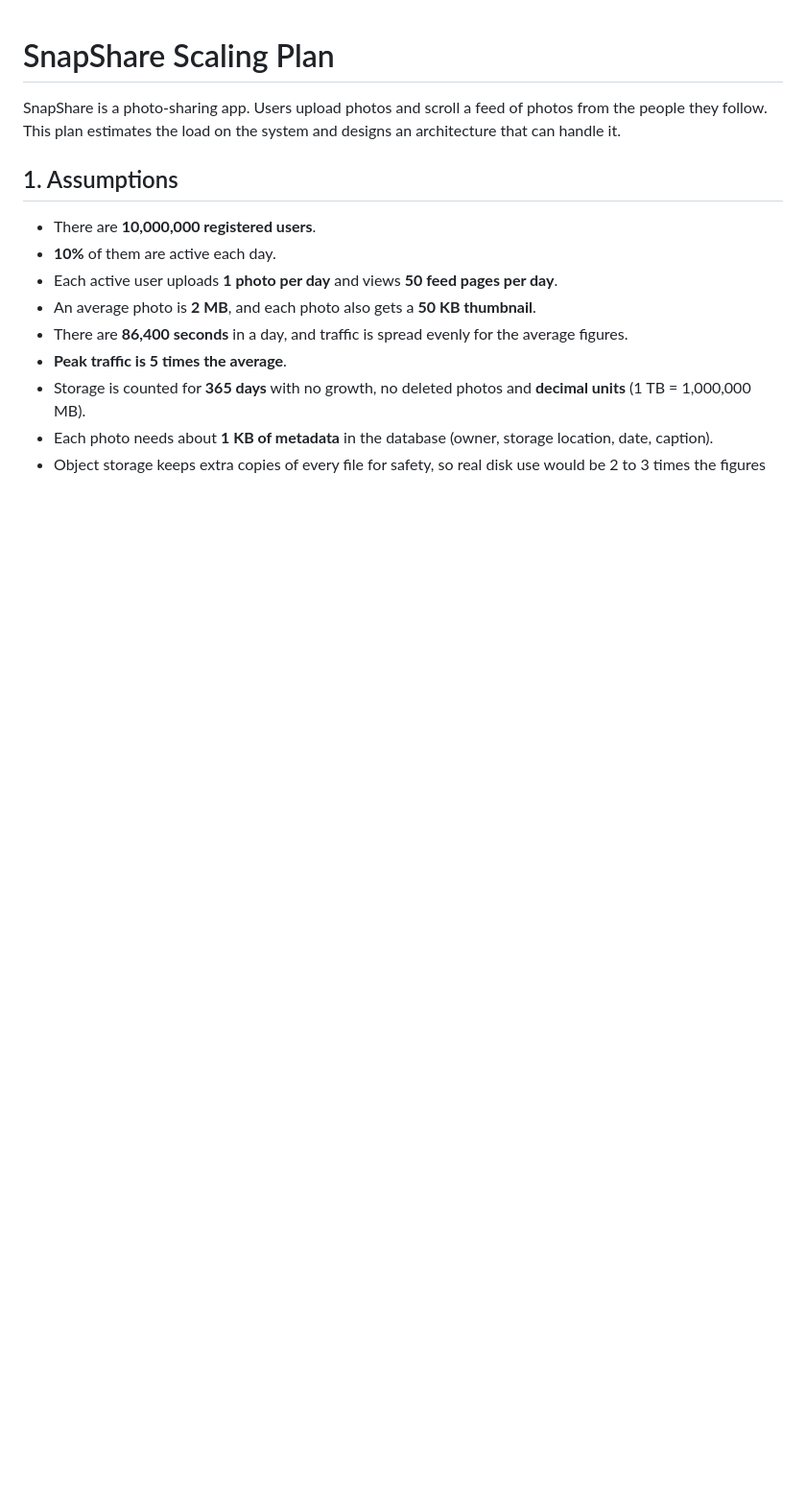
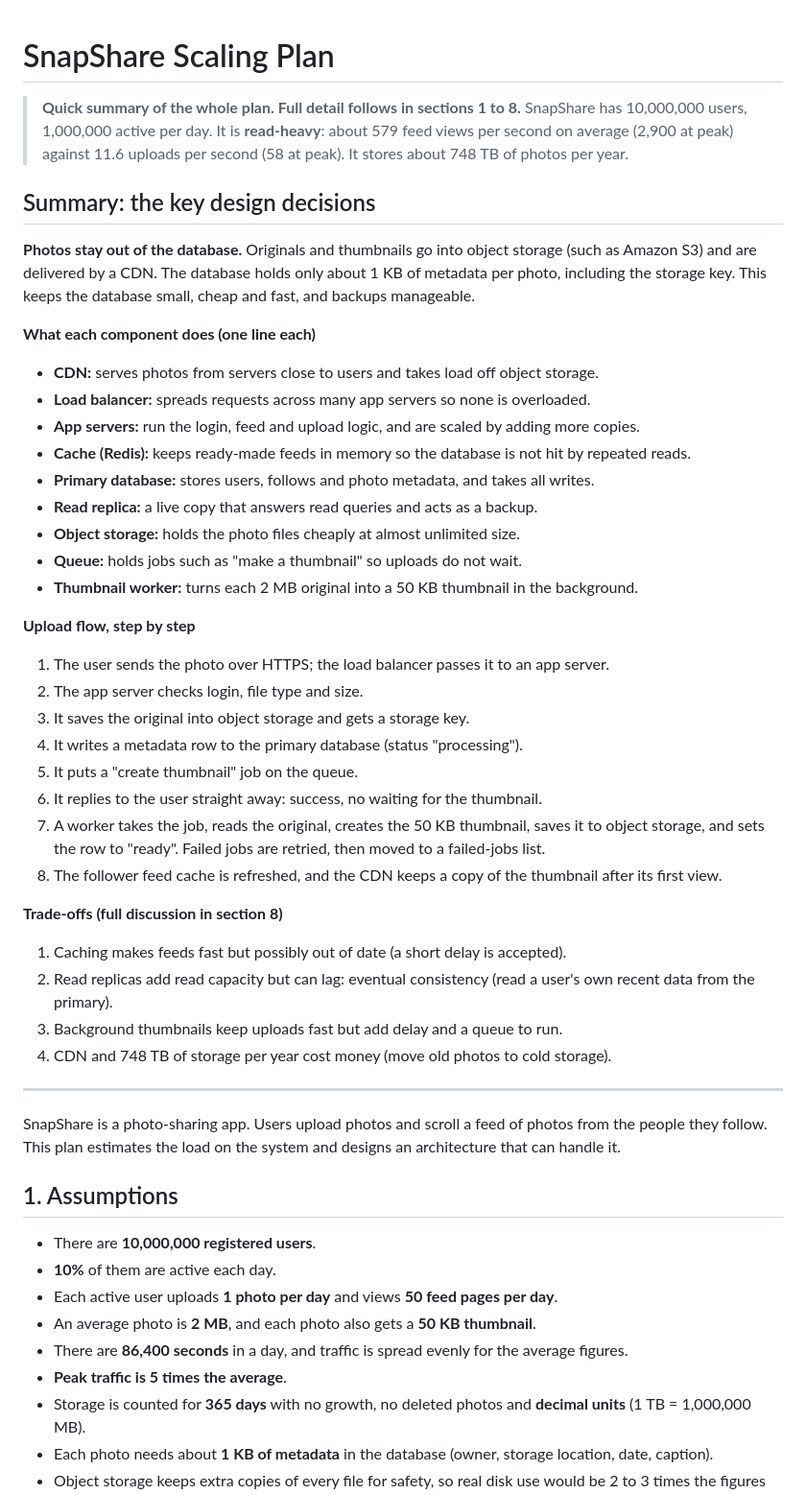
Before and after one commit to kmwendwa52-code/web-foundations-days, a Markdown page: day7/photo-app-scaling.md, the part around the change. Shown at 96% size. GitHub-like rendering; blank space fills up the shorter version.

Commit message:
Add summary at top of Day 7 plan

```diff
--- a/day7/photo-app-scaling.md
+++ b/day7/photo-app-scaling.md
@@ -1,4 +1,42 @@
 # SnapShare Scaling Plan
+> **Quick summary of the whole plan. Full detail follows in sections 1 to 8.**
+> SnapShare has 10,000,000 users, 1,000,000 active per day. It is **read-heavy**: about 579 feed views per second on average (2,900 at peak) against 11.6 uploads per second (58 at peak). It stores about 748 TB of photos per year.
+
+## Summary: the key design decisions
+
+**Photos stay out of the database.** Originals and thumbnails go into object storage (such as Amazon S3) and are delivered by a CDN. The database holds only about 1 KB of metadata per photo, including the storage key. This keeps the database small, cheap and fast, and backups manageable.
+
+**What each component does (one line each)**
+- **CDN:** serves photos from servers close to users and takes load off object storage.
+- **Load balancer:** spreads requests across many app servers so none is overloaded.
+- **App servers:** run the login, feed and upload logic, and are scaled by adding more copies.
+- **Cache (Redis):** keeps ready-made feeds in memory so the database is not hit by repeated reads.
+- **Primary database:** stores users, follows and photo metadata, and takes all writes.
+- **Read replica:** a live copy that answers read queries and acts as a backup.
+- **Object storage:** holds the photo files cheaply at almost unlimited size.
+- **Queue:** holds jobs such as "make a thumbnail" so uploads do not wait.
+- **Thumbnail worker:** turns each 2 MB original into a 50 KB thumbnail in the background.
+
+**Upload flow, step by step**
+1. The user sends the photo over HTTPS; the load balancer passes it to an app server.
+2. The app server checks login, file type and size.
+3. It saves the original into object storage and gets a storage key.
+4. It writes a metadata row to the primary database (status "processing").
+5. It puts a "create thumbnail" job on the queue.
+6. It replies to the user straight away: success, no waiting for the thumbnail.
+7. A worker takes the job, reads the original, creates the 50 KB thumbnail, saves it to object storage, and sets the row to "ready". Failed jobs are retried, then moved to a failed-jobs list.
+8. The follower feed cache is refreshed, and the CDN keeps a copy of the thumbnail after its first view.
+
+**Trade-offs (full discussion in section 8)**
+1. Caching makes feeds fast but possibly out of date (a short delay is accepted).
+2. Read replicas add read capacity but can lag: eventual consistency (read a user's own recent data from the primary).
+3. Background thumbnails keep uploads fast but add delay and a queue to run.
+4. CDN and 748 TB of storage per year cost money (move old photos to cold storage).
+
+---
+
+
+
 
 SnapShare is a photo-sharing app. Users upload photos and scroll a feed of photos from the people they follow. This plan estimates the load on the system and designs an architecture that can handle it.
 
```
